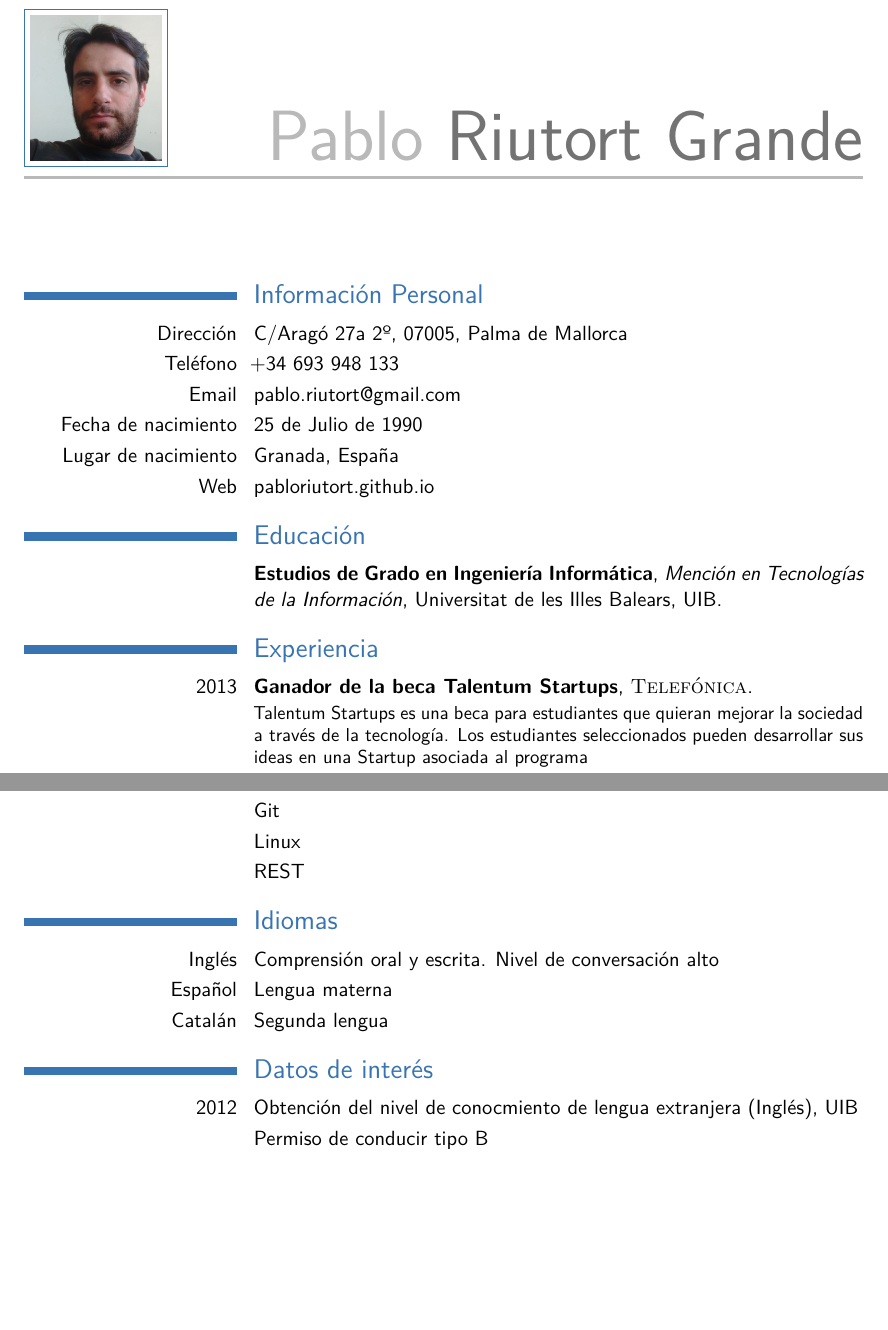
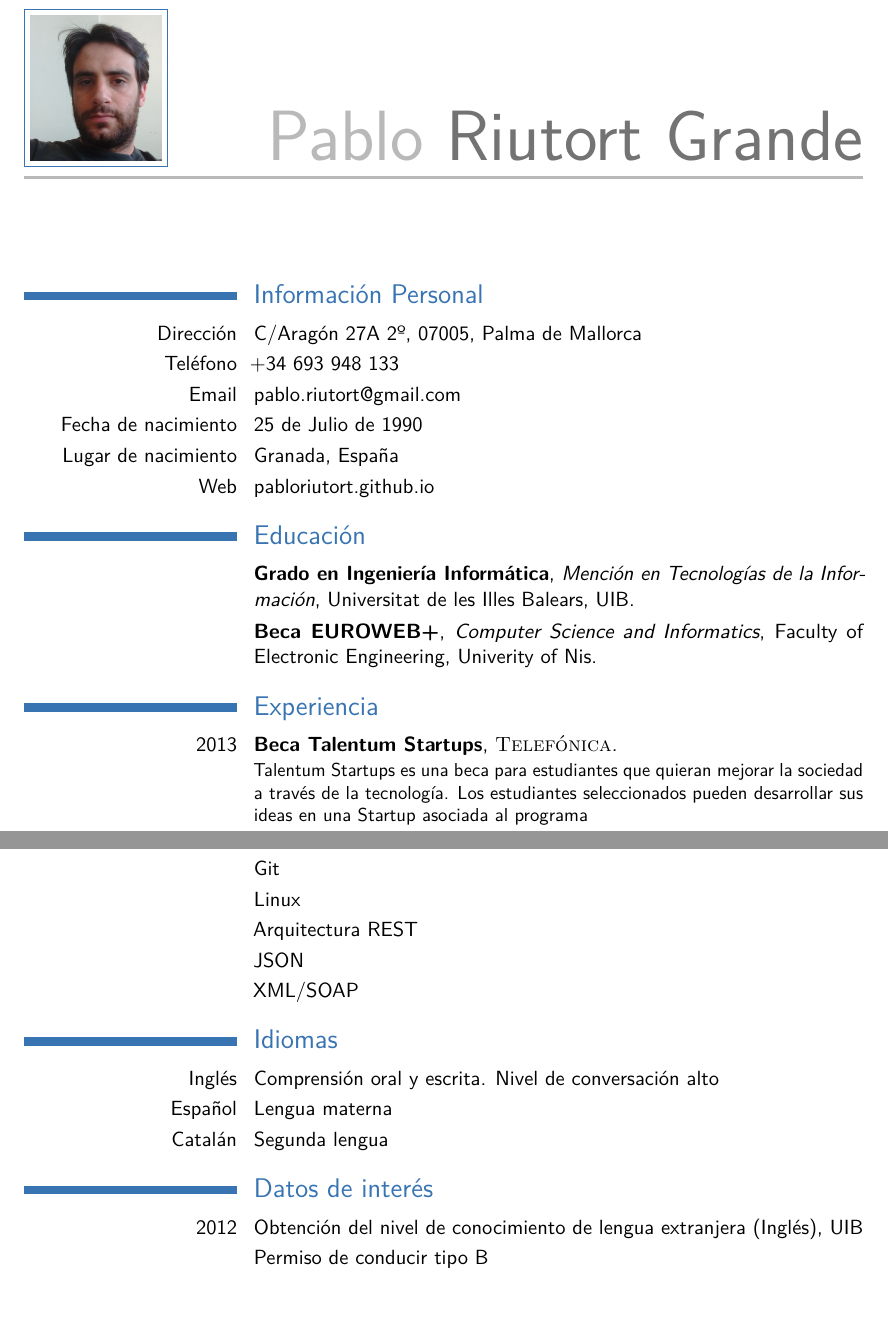
Before and after one commit to pablorgr/pablorgr.github.io, a LaTeX CV (cv.tex): two parts of pages 1 and 2 of 2, joined at a grey line, cut so that both start at the same text. Compiled offline with pdfLaTeX.

Commit message:
Graduated :)

```diff
--- a/cv.tex
+++ b/cv.tex
@@ -66,7 +66,7 @@
 
 \section{Información Personal}
 
-\cvitem{Dirección}{C/Aragó 27a 2º, 07005, Palma de Mallorca}
+\cvitem{Dirección}{C/Aragón 27A 2º, 07005, Palma de Mallorca}
 \cvitem{Teléfono}{+34 693 948 133}
 \cvitem{Email}{pablo.riutort@gmail.com}
 \cvitem{Fecha de nacimiento}{25 de Julio de 1990}
@@ -80,7 +80,8 @@
 
 \section{Educación}
 
-\cventry{}{Estudios de Grado en Ingeniería Informática}{Mención en Tecnologías de la Información}{Universitat de les Illes Balears}{UIB}{}  % Arguments not required can be left empty
+\cventry{}{Grado en Ingeniería Informática}{Mención en Tecnologías de la Información}{Universitat de les Illes Balears}{UIB}{}
+\cventry{}{Beca EUROWEB+}{Computer Science and Informatics}{Faculty of Electronic Engineering}{Univerity of Nis}{} % Arguments not required can be left empty
 
 %----------------------------------------------------------------------------------------
 %	WORK EXPERIENCE SECTION
@@ -88,7 +89,7 @@
 
 \section{Experiencia}
 
-\cventry{2013}{Ganador de la beca Talentum Startups}{\textsc{Telefónica}}{}{}{Talentum Startups es una beca para estudiantes que quieran mejorar la sociedad a través de la tecnología. Los estudiantes seleccionados pueden desarrollar sus ideas en una Startup asociada al programa}
+\cventry{2013}{Beca Talentum Startups}{\textsc{Telefónica}}{}{}{Talentum Startups es una beca para estudiantes que quieran mejorar la sociedad a través de la tecnología. Los estudiantes seleccionados pueden desarrollar sus ideas en una Startup asociada al programa}
 
 \cventry{2013--2014}{Webdeveloper}{\textsc{Mola}}{Parc Bit}{Becado por Talentum Startups}{Me inicié en el desarrollo web gracias a las tareas de mantenimiento en backend y de diseño en los proyectos que se crearon en esta incubadora}
 
@@ -126,7 +127,9 @@
 \subsection{Otros}
 \cvitem{}{Git}
 \cvitem{}{Linux}
-\cvitem{}{REST}
+\cvitem{}{Arquitectura REST}
+\cvitem{}{JSON}
+\cvitem{}{XML/SOAP}
 
 %----------------------------------------------------------------------------------------
 %	LANGUAGES SECTION
@@ -143,7 +146,7 @@
 %----------------------------------------------------------------------------------------
 
 \section{Datos de interés}
-\cvitem{2012}{Obtención del nivel de conocmiento de lengua extranjera (Inglés), UIB}
+\cvitem{2012}{Obtención del nivel de conocimiento de lengua extranjera (Inglés), UIB}
 \cvitem{}{Permiso de conducir tipo B}
 
 
```
Also changed, not shown: cv.pdf.
